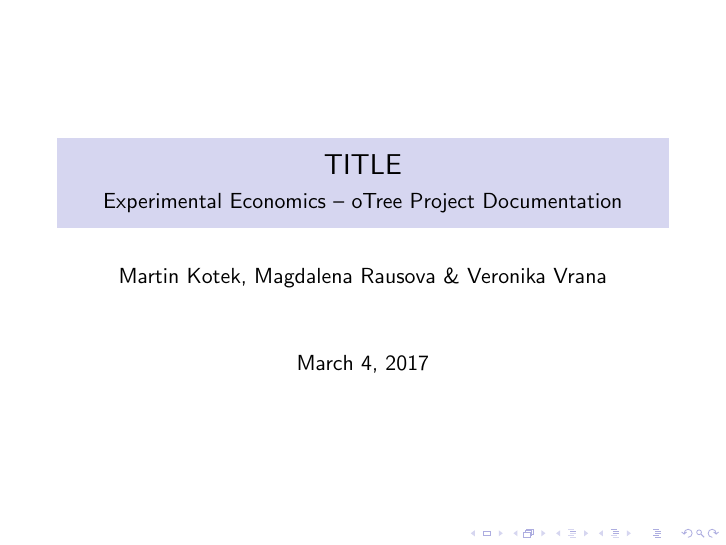
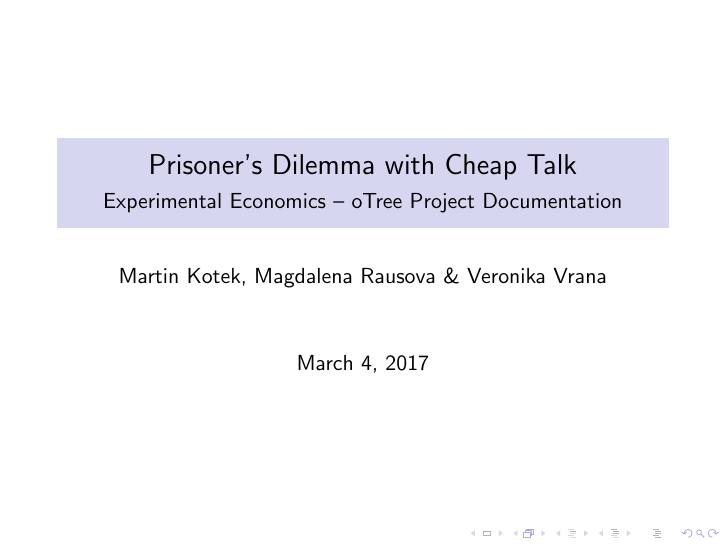
Before and after one commit to martinkotek/prisoner-dilemma-extended, LaTeX slides (Beamer/doc.tex): page 1 of 7. Compiled offline with pdfLaTeX.

Commit message:
Documentation

```diff
--- a/Beamer/doc.tex
+++ b/Beamer/doc.tex
@@ -5,7 +5,7 @@
 \usepackage{epstopdf}
 \usepackage[document]{ragged2e}
 
-\title{TITLE}
+\title{Prisoner's Dilemma with Cheap Talk}
 \subtitle{Experimental Economics -- oTree Project Documentation}
 \author{Martin Kotek, Magdalena Rausova \& Veronika Vrana}
 \date{\today}
```
Also changed, not shown: Beamer/doc.pdf, 2 other files.
